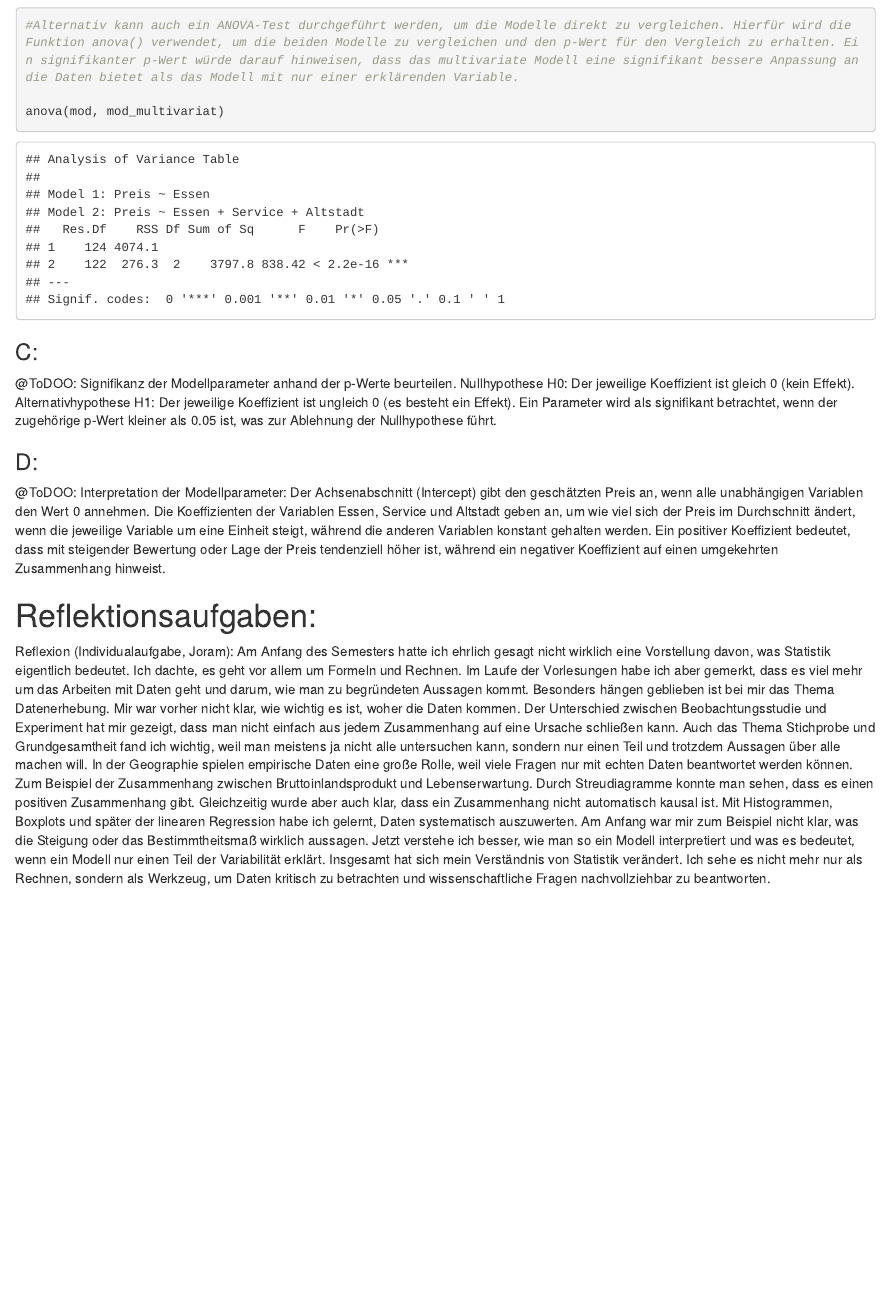
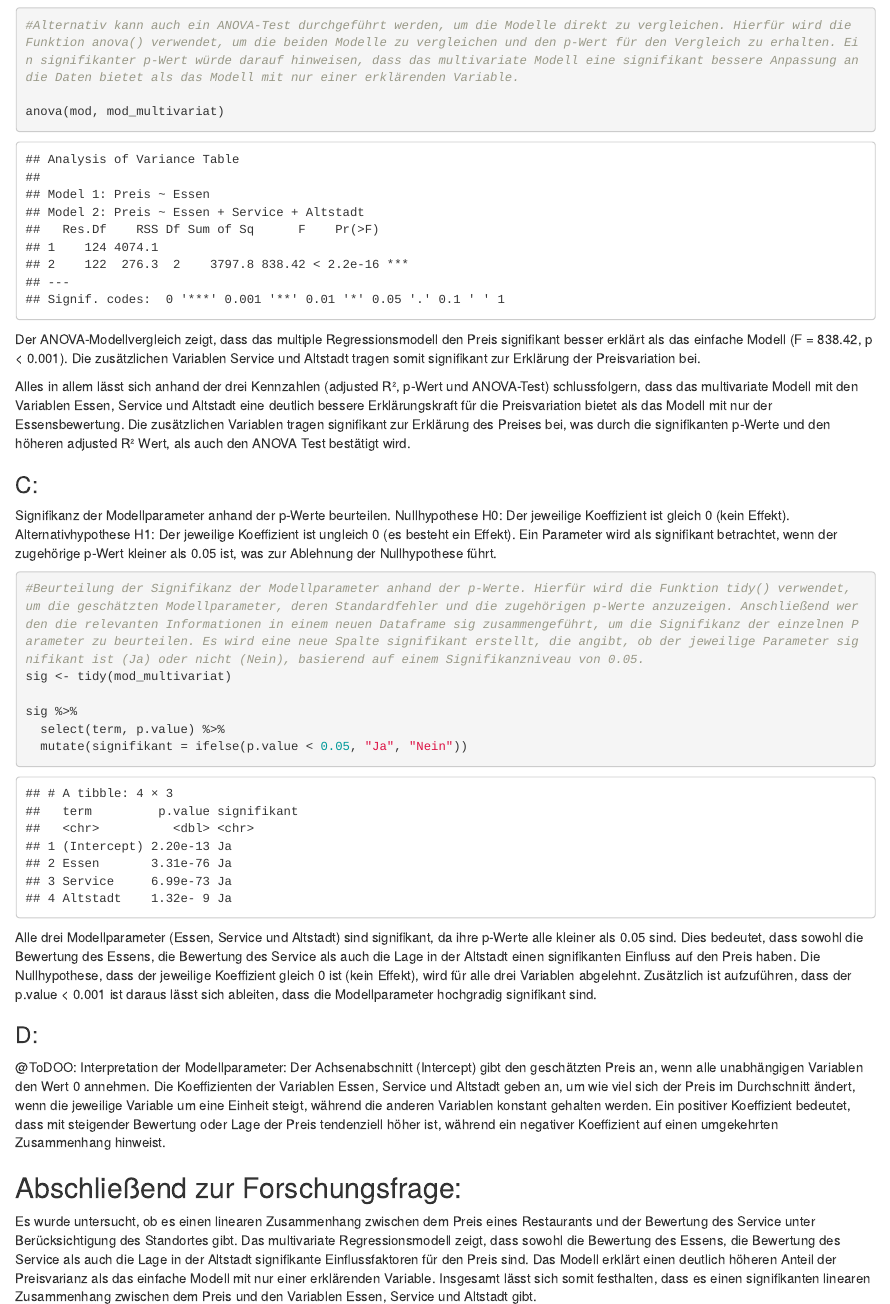
Before and after one commit to Mainlane2000/BM6_Statistick_UzK_Exploration_2_4, an R Markdown document (Statistick__Inferenzen_2_4.Rmd): the page in a window 1100 px wide, from 17460 px down. Rendered offline with R 4.5, knitr and Pandoc, with nearby package versions; some code elsewhere in the file could not run offline.

Commit message:
done tas b and task c

````diff
--- a/Statistick__Inferenzen_2_4.Rmd
+++ b/Statistick__Inferenzen_2_4.Rmd
@@ -323,15 +324,35 @@ Der adjusted R² Wert des multivariaten Modells ist mit 0,968 deutlich höher al
 
 anova(mod, mod_multivariat)
 ```
+Der ANOVA-Modellvergleich zeigt, dass das multiple Regressionsmodell den Preis signifikant besser erklärt als das einfache Modell (F = 838.42, p < 0.001). Die zusätzlichen Variablen Service und Altstadt tragen somit signifikant zur Erklärung der Preisvariation bei.
+
+Alles in allem lässt sich anhand der drei Kennzahlen (adjusted R², p-Wert und ANOVA-Test) schlussfolgern, dass das multivariate Modell mit den Variablen Essen, Service und Altstadt eine deutlich bessere Erklärungskraft für die Preisvariation bietet als das Modell mit nur der Essensbewertung. Die zusätzlichen Variablen tragen signifikant zur Erklärung des Preises bei, was durch die signifikanten p-Werte und den höheren adjusted R² Wert, als auch den ANOVA Test bestätigt wird.
 
 
 ### C:
 
-@ToDOO: Signifikanz der Modellparameter anhand der p-Werte beurteilen. Nullhypothese H0: Der jeweilige Koeffizient ist gleich 0 (kein Effekt). Alternativhypothese H1: Der jeweilige Koeffizient ist ungleich 0 (es besteht ein Effekt). Ein Parameter wird als signifikant betrachtet, wenn der zugehörige p-Wert kleiner als 0.05 ist, was zur Ablehnung der Nullhypothese führt.
+Signifikanz der Modellparameter anhand der p-Werte beurteilen. Nullhypothese H0: Der jeweilige Koeffizient ist gleich 0 (kein Effekt). Alternativhypothese H1: Der jeweilige Koeffizient ist ungleich 0 (es besteht ein Effekt). Ein Parameter wird als signifikant betrachtet, wenn der zugehörige p-Wert kleiner als 0.05 ist, was zur Ablehnung der Nullhypothese führt.
+
+```{r}
+#Beurteilung der Signifikanz der Modellparameter anhand der p-Werte. Hierfür wird die Funktion tidy() verwendet, um die geschätzten Modellparameter, deren Standardfehler und die zugehörigen p-Werte anzuzeigen. Anschließend werden die relevanten Informationen in einem neuen Dataframe sig zusammengeführt, um die Signifikanz der einzelnen Parameter zu beurteilen. Es wird eine neue Spalte signifikant erstellt, die angibt, ob der jeweilige Parameter signifikant ist (Ja) oder nicht (Nein), basierend auf einem Signifikanzniveau von 0.05.
+sig <- tidy(mod_multivariat)
+
+sig %>%
+  select(term, p.value) %>%
+  mutate(signifikant = ifelse(p.value < 0.05, "Ja", "Nein"))
+```
+Alle drei Modellparameter (Essen, Service und Altstadt) sind signifikant, da ihre p-Werte alle kleiner als 0.05 sind. Dies bedeutet, dass sowohl die Bewertung des Essens, die Bewertung des Service als auch die Lage in der Altstadt einen signifikanten Einfluss auf den Preis haben. Die Nullhypothese, dass der jeweilige Koeffizient gleich 0 ist (kein Effekt), wird für alle drei Variablen abgelehnt. Zusätzlich ist aufzuführen, dass der  p.value < 0.001 ist daraus lässt sich ableiten, dass die Modellparameter hochgradig signifikant sind.
+
 
 ### D:
 
 @ToDOO: Interpretation der Modellparameter: Der Achsenabschnitt (Intercept) gibt den geschätzten Preis an, wenn alle unabhängigen Variablen den Wert 0 annehmen. Die Koeffizienten der Variablen Essen, Service und Altstadt geben an, um wie viel sich der Preis im Durchschnitt ändert, wenn die jeweilige Variable um eine Einheit steigt, während die anderen Variablen konstant gehalten werden. Ein positiver Koeffizient bedeutet, dass mit steigender Bewertung oder Lage der Preis tendenziell höher ist, während ein negativer Koeffizient auf einen umgekehrten Zusammenhang hinweist.
+
+
+## Abschließend zur Forschungsfrage:
+
+Es wurde untersucht, ob es einen linearen Zusammenhang zwischen dem Preis eines Restaurants und der Bewertung des Service unter Berücksichtigung des Standortes gibt. Das multivariate Regressionsmodell zeigt, dass sowohl die Bewertung des Essens, die Bewertung des Service als auch die Lage in der Altstadt signifikante Einflussfaktoren für den Preis sind. Das Modell erklärt einen deutlich höheren Anteil der Preisvarianz als das einfache Modell mit nur einer erklärenden Variable. Insgesamt lässt sich somit festhalten, dass es einen signifikanten linearen Zusammenhang zwischen dem Preis und den Variablen Essen, Service und Altstadt gibt.
+
 
 # Reflektionsaufgaben:
 
````
Also changed, not shown: Statistick__Inferenzen_2_4.nb.html, Statistick__Inferenzen_2_4.Rmd (1 more changed lines).
